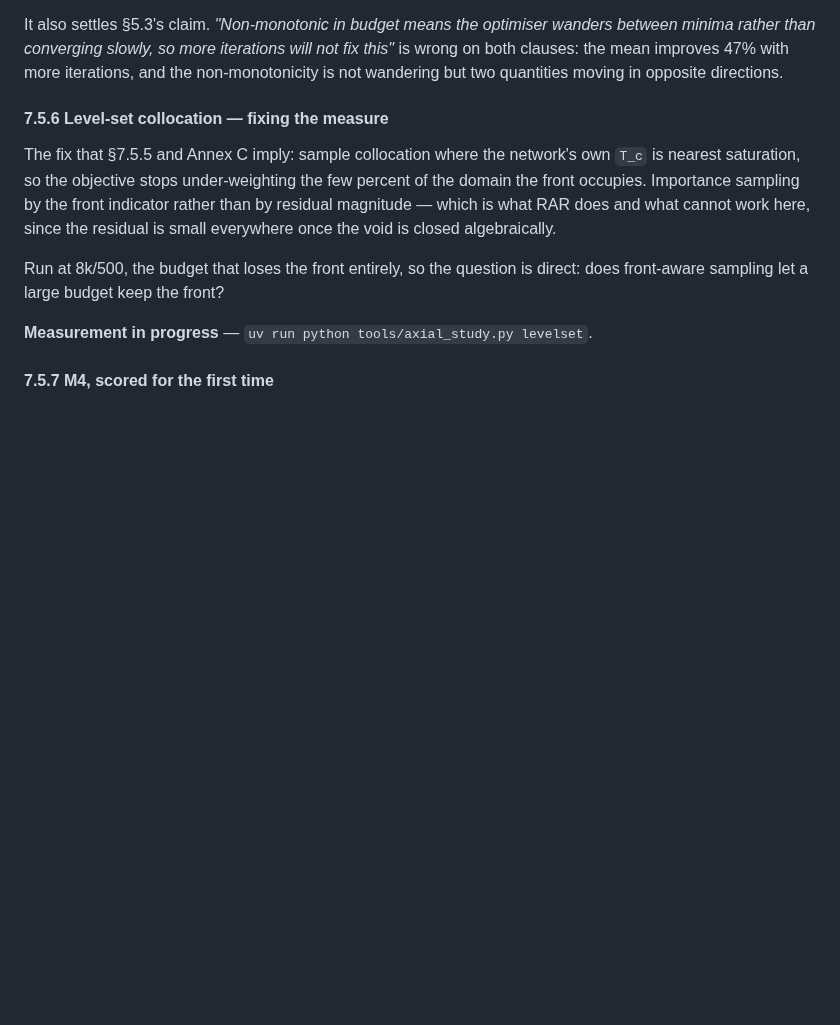
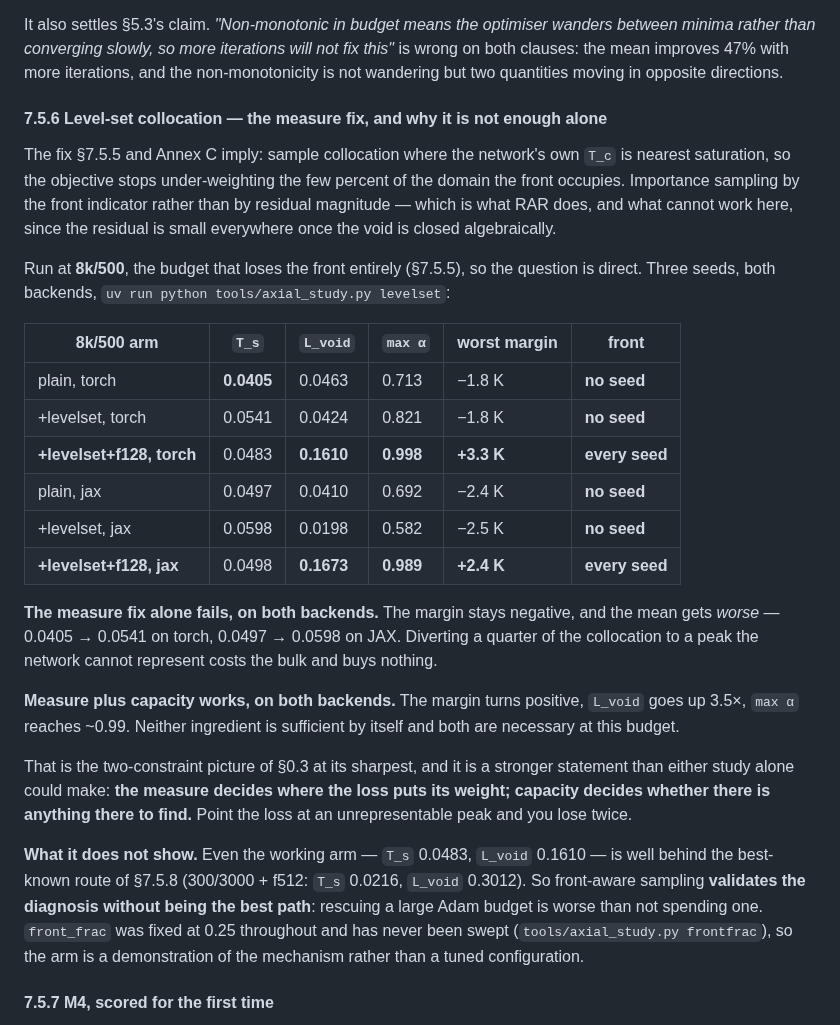
Before and after one commit to ppigazzini/pinn-sfr-transient, a Markdown page: docs/axial_nn.md, the part around the change. Drawn GitHub-style; blank space fills up the shorter version.

Commit message:
docs(axial): the measure fix works and is not enough alone
7.5.6 complete, three seeds, both backends, at the 8k/500 budget that loses the
front entirely:

                        T_s      L_void   max alpha  worst margin  front
  plain torch           0.0405   0.0463   0.713      -1.8 K        no seed
  +levelset torch       0.0541   0.0424   0.821      -1.8 K        no seed
  +levelset+f128 torch  0.0483   0.1610   0.998      +3.3 K        every seed
  plain jax             0.0497   0.0410   0.692      -2.4 K        no seed
  +levelset jax         0.0598   0.0198   0.582      -2.5 K        no seed
  +levelset+f128 jax    0.0498   0.1673   0.989      +2.4 K        every seed

The measure fix alone fails on both backends — margin still negative and the mean
gets worse. Diverting a quarter of the collocation to a peak the network cannot
represent costs the bulk and buys nothing.

Measure plus capacity works on both — margin positive, L_void 3.5x, max alpha ~0.99.
Neither ingredient is sufficient alone. That is the two-constraint picture at its
sharpest and a stronger statement than either study could make separately: the
measure decides where the loss puts its weight, capacity decides whether there is
anything there to find.

It also states its own limit. The working arm is well behind 7.5.8's route
(T_s 0.0483 against 0.0216), so front-aware sampling validates the diagnosis without
being the best path — rescuing a large Adam budget is worse than not spending one.
front_frac was fixed at 0.25 throughout and has never been swept.

```diff
--- a/docs/axial_nn.md
+++ b/docs/axial_nn.md
@@ -1726,18 +1726,48 @@ between minima rather than converging slowly, so more iterations will not fix th
 is wrong on both clauses: the mean improves 47% with more iterations, and the
 non-monotonicity is not wandering but two quantities moving in opposite directions.
 
-#### 7.5.6 Level-set collocation — fixing the measure
-
-The fix that §7.5.5 and Annex C imply: sample collocation where the network's own
-`T_c` is nearest saturation, so the objective stops under-weighting the few percent
-of the domain the front occupies. Importance sampling by the front indicator rather
-than by residual magnitude — which is what RAR does and what cannot work here, since
-the residual is small everywhere once the void is closed algebraically.
-
-Run at 8k/500, the budget that loses the front entirely, so the question is direct:
-does front-aware sampling let a large budget keep the front?
-
-**Measurement in progress** — `uv run python tools/axial_study.py levelset`.
+#### 7.5.6 Level-set collocation — the measure fix, and why it is not enough alone
+
+The fix §7.5.5 and Annex C imply: sample collocation where the network's own `T_c`
+is nearest saturation, so the objective stops under-weighting the few percent of the
+domain the front occupies. Importance sampling by the front indicator rather than by
+residual magnitude — which is what RAR does, and what cannot work here, since the
+residual is small everywhere once the void is closed algebraically.
+
+Run at **8k/500**, the budget that loses the front entirely (§7.5.5), so the question
+is direct. Three seeds, both backends,
+`uv run python tools/axial_study.py levelset`:
+
+| 8k/500 arm | `T_s` | `L_void` | `max α` | worst margin | front |
+|---|---|---|---|---|---|
+| plain, torch | **0.0405** | 0.0463 | 0.713 | −1.8 K | **no seed** |
+| +levelset, torch | 0.0541 | 0.0424 | 0.821 | −1.8 K | **no seed** |
+| **+levelset+f128, torch** | 0.0483 | **0.1610** | **0.998** | **+3.3 K** | **every seed** |
+| plain, jax | 0.0497 | 0.0410 | 0.692 | −2.4 K | **no seed** |
+| +levelset, jax | 0.0598 | 0.0198 | 0.582 | −2.5 K | **no seed** |
+| **+levelset+f128, jax** | 0.0498 | **0.1673** | **0.989** | **+2.4 K** | **every seed** |
+
+**The measure fix alone fails, on both backends.** The margin stays negative, and
+the mean gets *worse* — 0.0405 → 0.0541 on torch, 0.0497 → 0.0598 on JAX. Diverting
+a quarter of the collocation to a peak the network cannot represent costs the bulk
+and buys nothing.
+
+**Measure plus capacity works, on both backends.** The margin turns positive,
+`L_void` goes up 3.5×, `max α` reaches ~0.99. Neither ingredient is sufficient by
+itself and both are necessary at this budget.
+
+That is the two-constraint picture of §0.3 at its sharpest, and it is a stronger
+statement than either study alone could make: **the measure decides where the loss
+puts its weight; capacity decides whether there is anything there to find.** Point
+the loss at an unrepresentable peak and you lose twice.
+
+**What it does not show.** Even the working arm — `T_s` 0.0483, `L_void` 0.1610 — is
+well behind the best-known route of §7.5.8 (300/3000 + f512: `T_s` 0.0216, `L_void`
+0.3012). So front-aware sampling **validates the diagnosis without being the best
+path**: rescuing a large Adam budget is worse than not spending one. `front_frac`
+was fixed at 0.25 throughout and has never been swept
+(`tools/axial_study.py frontfrac`), so the arm is a demonstration of the mechanism
+rather than a tuned configuration.
 
 #### 7.5.7 M4, scored for the first time
 
```
